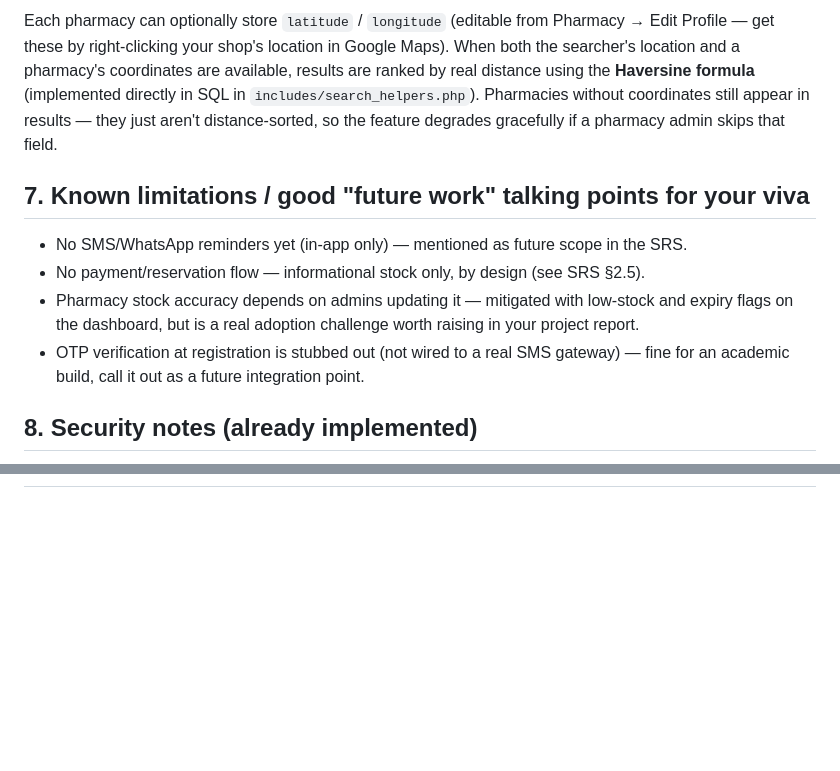
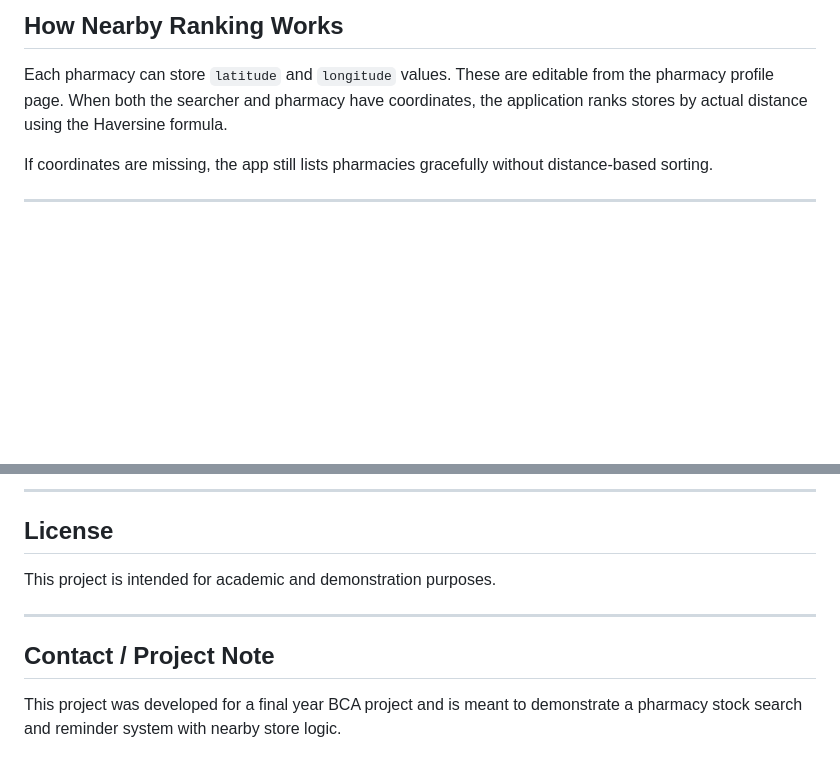
Before and after one commit to typicallyajay/PharmaTrackK, a Markdown page: README.md, 2 parts joined by grey strips. Rendered like a GitHub page; blank space fills up the shorter version.

```diff
--- a/README.md
+++ b/README.md
@@ -101,21 +175,9 @@ pharmatrack/
 
-Each pharmacy can optionally store `latitude` / `longitude` (editable from
-Pharmacy → Edit Profile — get these by right-clicking your shop's location in
-Google Maps). When both the searcher's location and a pharmacy's coordinates are
-available, results are ranked by real distance using the **Haversine formula**
-(implemented directly in SQL in `includes/search_helpers.php`). Pharmacies without
-coordinates still appear in results — they just aren't distance-sorted, so the
-feature degrades gracefully if a pharmacy admin skips that field.
+## How Nearby Ranking Works
 
-## 7. Known limitations / good "future work" talking points for your viva
+Each pharmacy can store `latitude` and `longitude` values. These are editable from the pharmacy profile page. When both the searcher and pharmacy have coordinates, the application ranks stores by actual distance using the Haversine formula.
 
-- No SMS/WhatsApp reminders yet (in-app only) — mentioned as future scope in the SRS.
-- No payment/reservation flow — informational stock only, by design (see SRS §2.5).
-- Pharmacy stock accuracy depends on admins updating it — mitigated with low-stock
-  and expiry flags on the dashboard, but is a real adoption challenge worth raising
-  in your project report.
-- OTP verification at registration is stubbed out (not wired to a real SMS gateway) —
-  fine for an academic build, call it out as a future integration point.
+If coordinates are missing, the app still lists pharmacies gracefully without distance-based sorting.
 
-## 8. Security notes (already implemented)
+---
 
@@ -132,0 +202,11 @@ feature degrades gracefully if a pharmacy admin skips that field.
+---
+
+## License
+
+This project is intended for academic and demonstration purposes.
+
+---
+
+## Contact / Project Note
+
+This project was developed for a final year BCA project and is meant to demonstrate a pharmacy stock search and reminder system with nearby store logic.
```
Also changed, not shown: other parts of README.md (+160 -79 lines).
